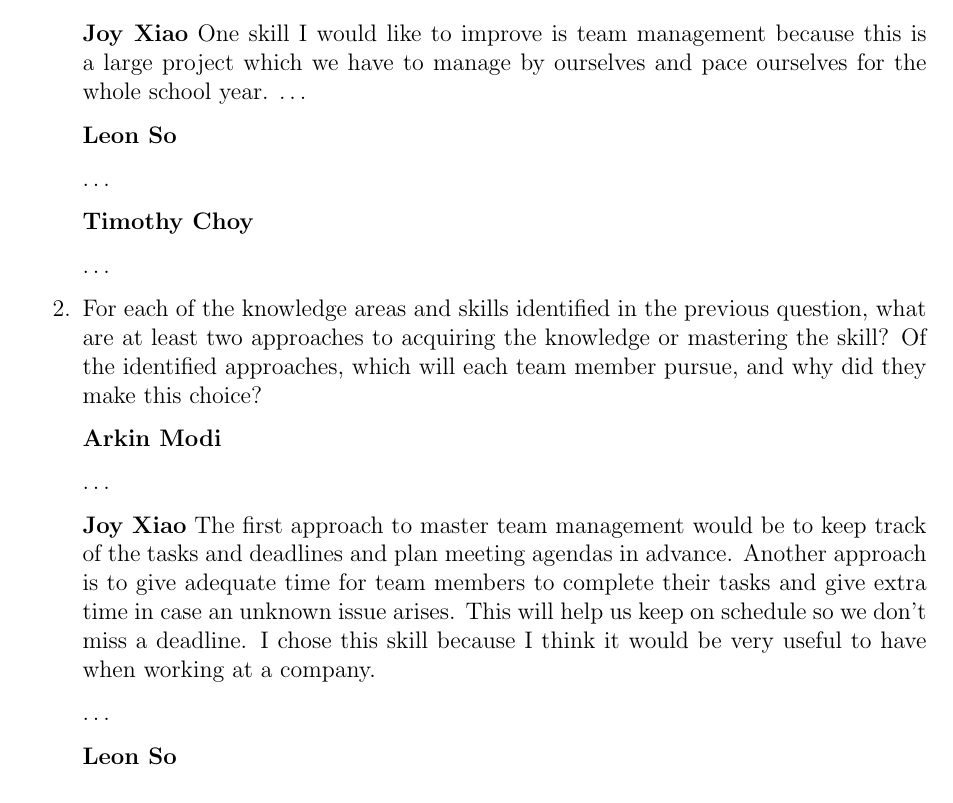
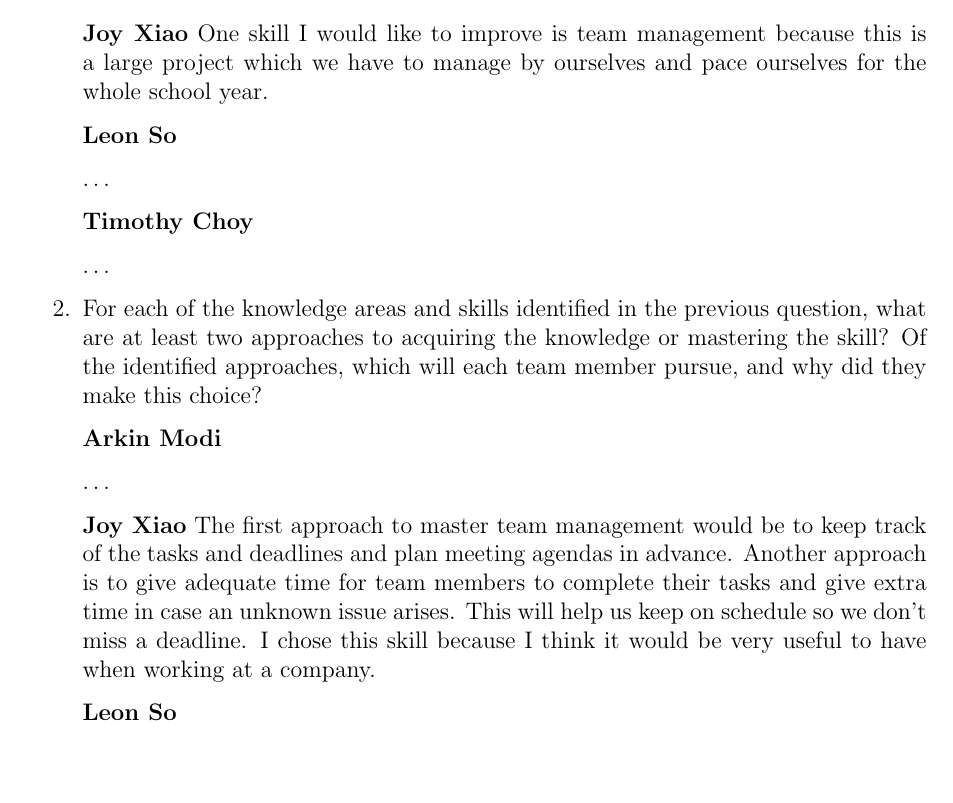
Before and after one commit to arkinmodi/project-sayyara, a LaTeX document (docs/SRS/SRS.tex): part of page 31 of 32, cut so that both start at the same text, the shorter picture padded with empty space. Compiled offline with pdfLaTeX.

Commit message:
remove dots

```diff
--- a/docs/SRS/SRS.tex
+++ b/docs/SRS/SRS.tex
@@ -1312,7 +1312,6 @@ of Lifelong Learning. Please answer the following questions:
 
 	      \textbf{Joy Xiao}
 	      One skill I would like to improve is team management because this is a large project which we have to manage by ourselves and pace ourselves for the whole school year.
-	      \dots
 
 	      \textbf{Leon So}
 
@@ -1337,8 +1336,6 @@ of Lifelong Learning. Please answer the following questions:
 	      miss a deadline. I chose this skill because I think it would be very useful to have when working at a
 	      company.
 
-	      \dots
-
 	      \textbf{Leon So}
 
 	      \dots
```
